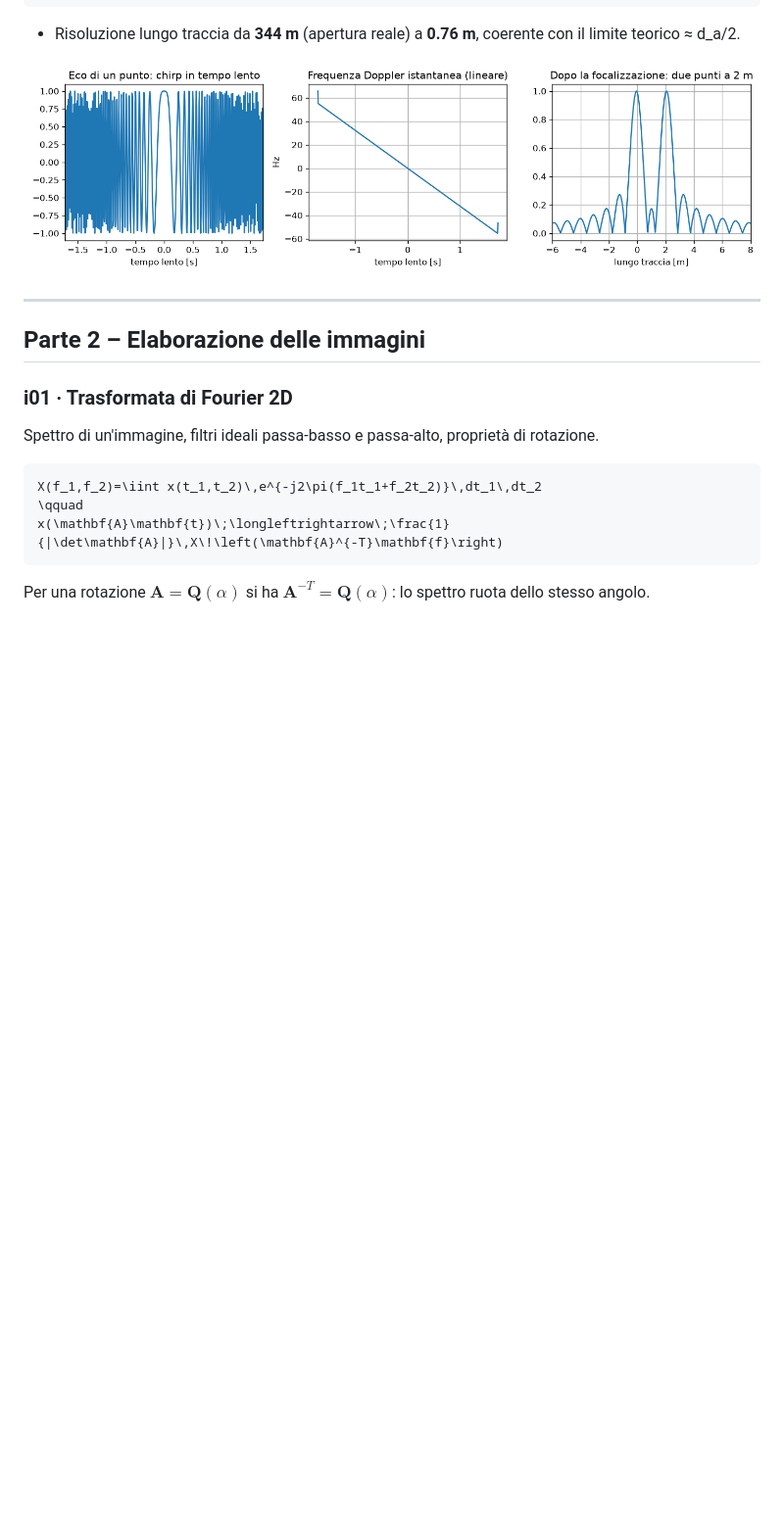
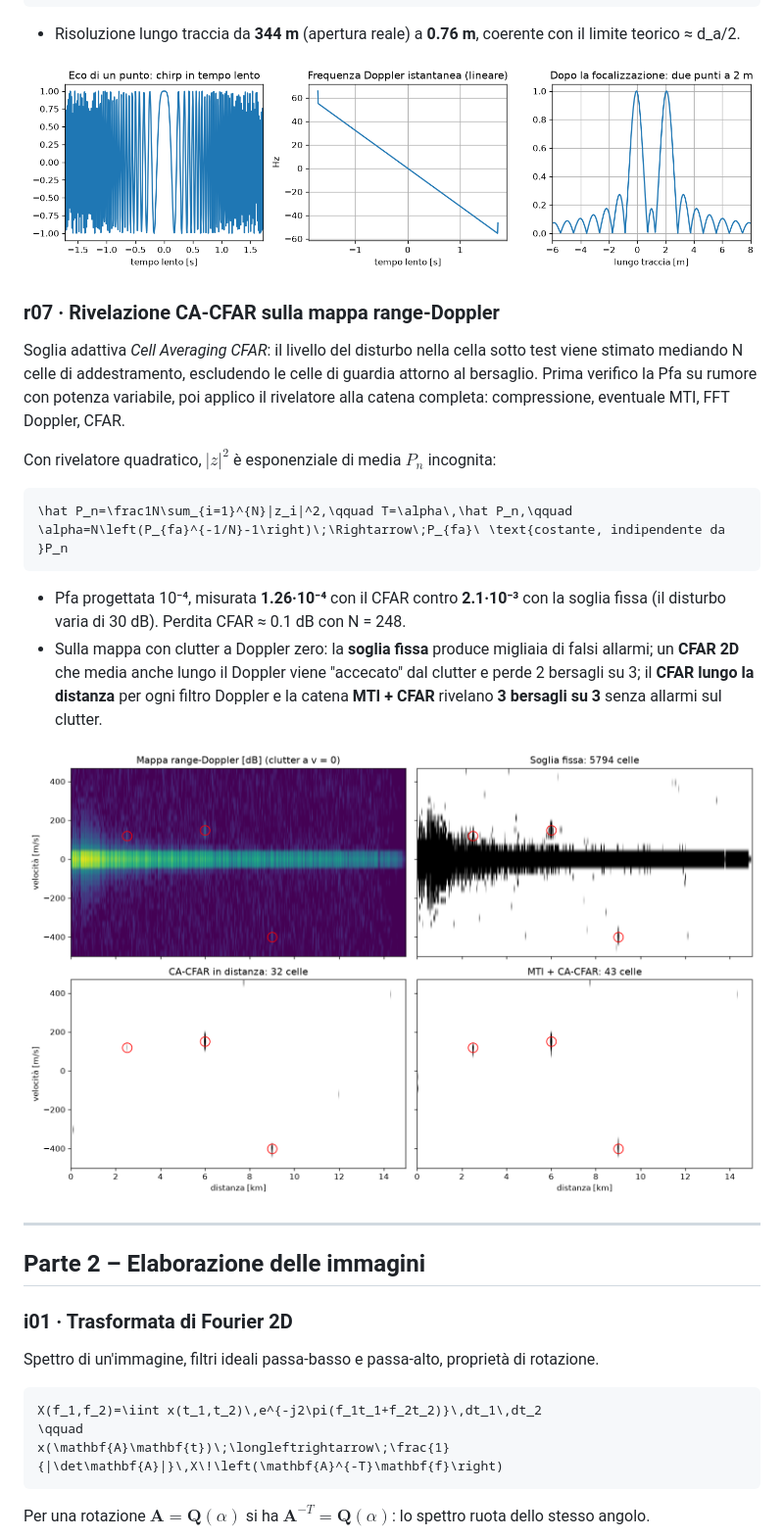
Before and after one commit to LucaBuccilli/Sistemi-Radar, a Markdown page: README.md, the part around one of its changes. Shown at 98% size. GitHub-like rendering; blank space fills up the shorter version.

````diff
--- a/README.md
+++ b/README.md
@@ -127,6 +130,18 @@ D_s=\frac{\lambda R_y}{d_a},\qquad T_{obs}=\frac{D_s}{v},\qquad B_d=\frac{2v}{d_
 - Risoluzione lungo traccia da **344 m** (apertura reale) a **0.76 m**, coerente con il limite teorico ≈ d_a/2.
 
 ![SAR](python/figures/r06_sar_azimuth.png)
+
+### r07 · Rivelazione CA-CFAR sulla mappa range-Doppler
+Soglia adattiva *Cell Averaging CFAR*: il livello del disturbo nella cella sotto test viene stimato mediando N celle di addestramento, escludendo le celle di guardia attorno al bersaglio. Prima verifico la Pfa su rumore con potenza variabile, poi applico il rivelatore alla catena completa: compressione, eventuale MTI, FFT Doppler, CFAR.
+
+Con rivelatore quadratico, $|z|^2$ è esponenziale di media $P_n$ incognita:
+```math
+\hat P_n=\frac1N\sum_{i=1}^{N}|z_i|^2,\qquad T=\alpha\,\hat P_n,\qquad \alpha=N\left(P_{fa}^{-1/N}-1\right)\;\Rightarrow\;P_{fa}\ \text{costante, indipendente da }P_n
+```
+- Pfa progettata 10⁻⁴, misurata **1.26·10⁻⁴** con il CFAR contro **2.1·10⁻³** con la soglia fissa (il disturbo varia di 30 dB). Perdita CFAR ≈ 0.1 dB con N = 248.
+- Sulla mappa con clutter a Doppler zero: la **soglia fissa** produce migliaia di falsi allarmi; un **CFAR 2D** che media anche lungo il Doppler viene "accecato" dal clutter e perde 2 bersagli su 3; il **CFAR lungo la distanza** per ogni filtro Doppler e la catena **MTI + CFAR** rivelano **3 bersagli su 3** senza allarmi sul clutter.
+
+![CFAR](python/figures/r07_cfar.png)
 
 ---
 
````
Also changed, not shown: other parts of README.md (+45 -8 lines), python/figures/d01_fixed_point_fir.png (added), python/figures/d02_frame_fft_spectrum.png (added), 7 other files.
